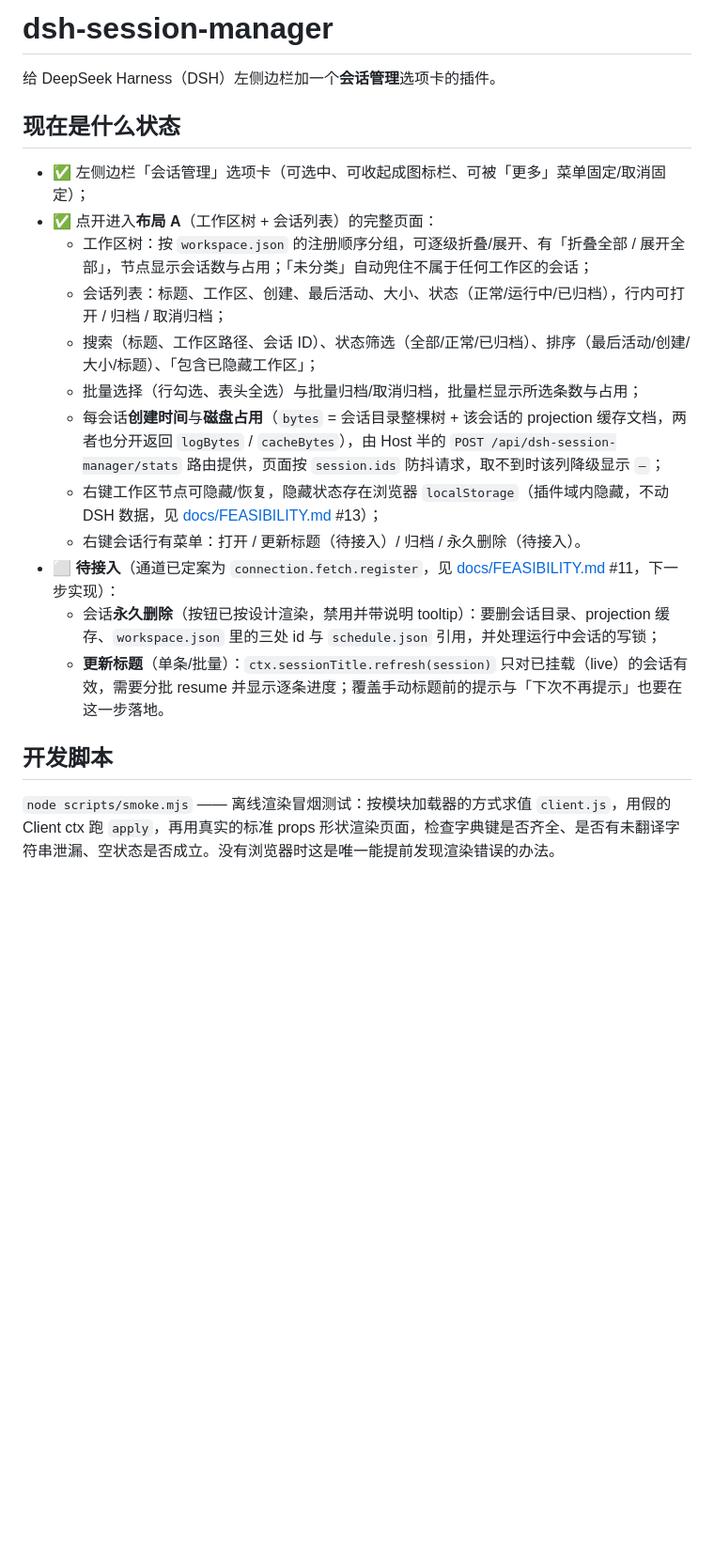
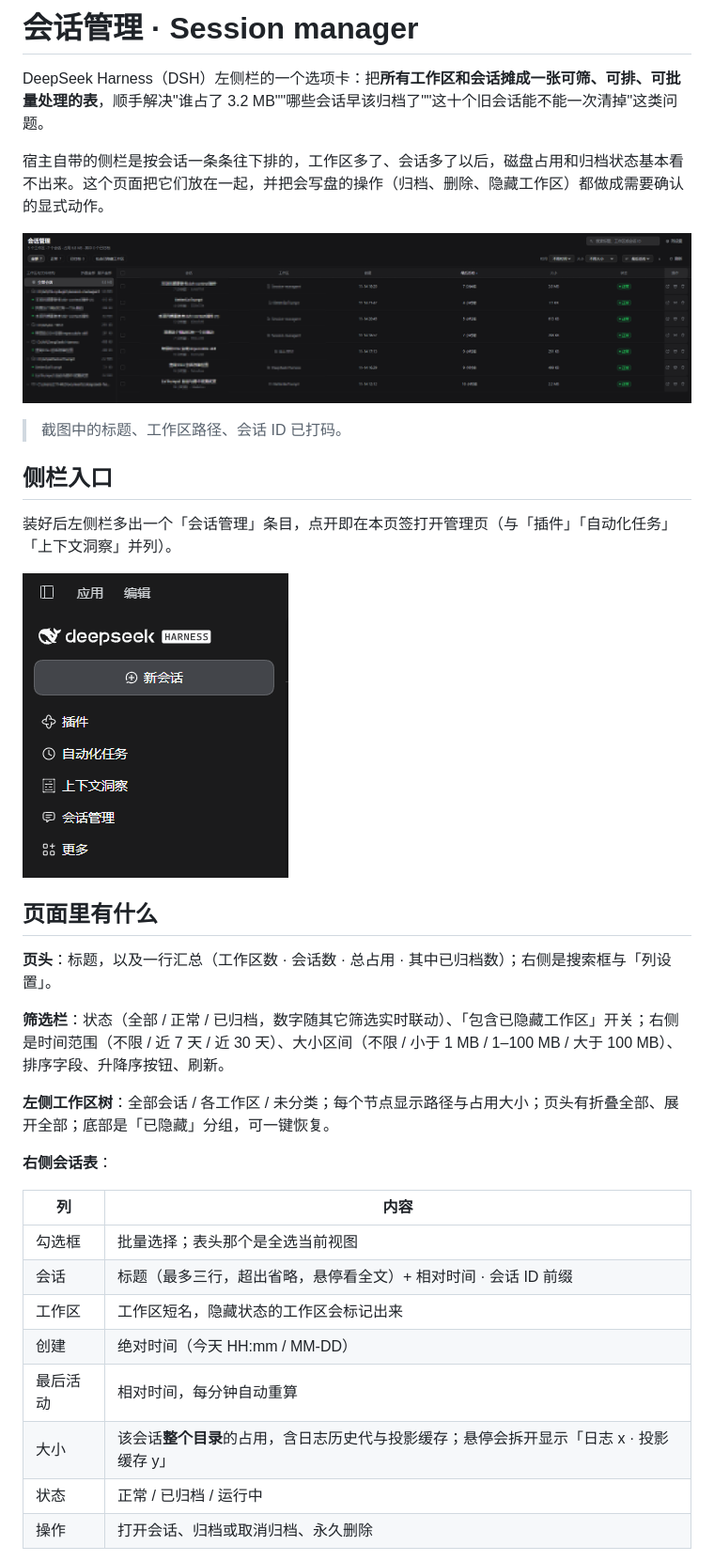
Before and after one commit to Baisbt/dsh-seesion-manager, a Markdown page: README.md, the part around one of its changes. Shown at 94% size. GitHub-like rendering; pictures changed too: docs/images/page.png (added), docs/images/sidebar.png (added); blank space fills up the shorter version.

```diff
--- a/README.md
+++ b/README.md
@@ -1,24 +1,37 @@
-# dsh-session-manager
+# 会话管理 · Session manager
 
-给 DeepSeek Harness（DSH）左侧边栏加一个**会话管理**选项卡的插件。
+DeepSeek Harness（DSH）左侧栏的一个选项卡：把**所有工作区和会话摊成一张可筛、可排、可批量处理的表**，顺手解决"谁占了 3.2 MB""哪些会话早该归档了""这十个旧会话能不能一次清掉"这类问题。
 
-## 现在是什么状态
+宿主自带的侧栏是按会话一条条往下排的，工作区多了、会话多了以后，磁盘占用和归档状态基本看不出来。这个页面把它们放在一起，并把会写盘的操作（归档、删除、隐藏工作区）都做成需要确认的显式动作。
 
-- ✅ 左侧边栏「会话管理」选项卡（可选中、可收起成图标栏、可被「更多」菜单固定/取消固定）；
-- ✅ 点开进入**布局 A**（工作区树 + 会话列表）的完整页面：
-  - 工作区树：按 `workspace.json` 的注册顺序分组，可逐级折叠/展开、有「折叠全部 / 展开全部」，节点显示会话数与占用；「未分类」自动兜住不属于任何工作区的会话；
-  - 会话列表：标题、工作区、创建、最后活动、大小、状态（正常/运行中/已归档），行内可打开 / 归档 / 取消归档；
-  - 搜索（标题、工作区路径、会话 ID）、状态筛选（全部/正常/已归档）、排序（最后活动/创建/大小/标题）、「包含已隐藏工作区」；
-  - 批量选择（行勾选、表头全选）与批量归档/取消归档，批量栏显示所选条数与占用；
-  - 每会话**创建时间**与**磁盘占用**（`bytes` = 会话目录整棵树 + 该会话的 projection 缓存文档，两者也分开返回 `logBytes` / `cacheBytes`），由 Host 半的 `POST /api/dsh-session-manager/stats` 路由提供，页面按 `session.ids` 防抖请求，取不到时该列降级显示 `—`；
-  - 右键工作区节点可隐藏/恢复，隐藏状态存在浏览器 `localStorage`（插件域内隐藏，不动 DSH 数据，见 [docs/FEASIBILITY.md](docs/FEASIBILITY.md) #13）；
-  - 右键会话行有菜单：打开 / 更新标题（待接入）/ 归档 / 永久删除（待接入）。
-- ⬜ **待接入**（通道已定案为 `connection.fetch.register`，见 [docs/FEASIBILITY.md](docs/FEASIBILITY.md) #11，下一步实现）：
-  - 会话**永久删除**（按钮已按设计渲染，禁用并带说明 tooltip）：要删会话目录、projection 缓存、`workspace.json` 里的三处 id 与 `schedule.json` 引用，并处理运行中会话的写锁；
-  - **更新标题**（单条/批量）：`ctx.sessionTitle.refresh(session)` 只对已挂载（live）的会话有效，需要分批 resume 并显示逐条进度；覆盖手动标题前的提示与「下次不再提示」也要在这一步落地。
+![会话管理页面](docs/images/page.png)
 
+> 截图中的标题、工作区路径、会话 ID 已打码。
 
-## 开发脚本
+## 侧栏入口
 
-`node scripts/smoke.mjs` —— 离线渲染冒烟测试：按模块加载器的方式求值 `client.js`，用假的 Client ctx 跑 `apply`，再用真实的标准 props 形状渲染页面，检查字典键是否齐全、是否有未翻译字符串泄漏、空状态是否成立。没有浏览器时这是唯一能提前发现渲染错误的办法。
+装好后左侧栏多出一个「会话管理」条目，点开即在本页签打开管理页（与「插件」「自动化任务」「上下文洞察」并列）。
 
+![侧栏入口](docs/images/sidebar.png)
+
+## 页面里有什么
+
+**页头**：标题，以及一行汇总（工作区数 · 会话数 · 总占用 · 其中已归档数）；右侧是搜索框与「列设置」。
+
+**筛选栏**：状态（全部 / 正常 / 已归档，数字随其它筛选实时联动）、「包含已隐藏工作区」开关；右侧是时间范围（不限 / 近 7 天 / 近 30 天）、大小区间（不限 / 小于 1 MB / 1–100 MB / 大于 100 MB）、排序字段、升降序按钮、刷新。
+
+**左侧工作区树**：全部会话 / 各工作区 / 未分类；每个节点显示路径与占用大小；页头有折叠全部、展开全部；底部是「已隐藏」分组，可一键恢复。
+
+**右侧会话表**：
+
+| 列 | 内容 |
+| --- | --- |
+| 勾选框 | 批量选择；表头那个是全选当前视图 |
+| 会话 | 标题（最多三行，超出省略，悬停看全文）+ 相对时间 · 会话 ID 前缀 |
+| 工作区 | 工作区短名，隐藏状态的工作区会标记出来 |
+| 创建 | 绝对时间（今天 HH:mm / MM-DD） |
+| 最后活动 | 相对时间，每分钟自动重算 |
+| 大小 | 该会话**整个目录**的占用，含日志历史代与投影缓存；悬停会拆开显示「日志 x · 投影缓存 y」 |
+| 状态 | 正常 / 已归档 / 运行中 |
+| 操作 | 打开会话、归档或取消归档、永久删除 |
+
```
Also changed, not shown: other parts of README.md (+80 -30 lines).
